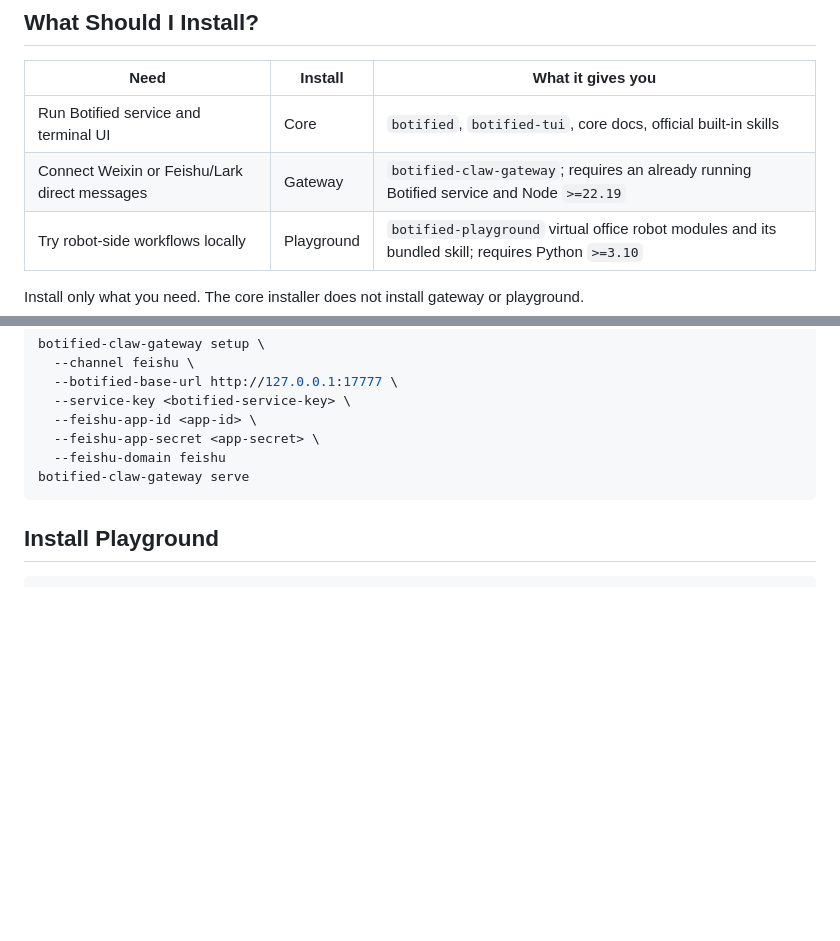
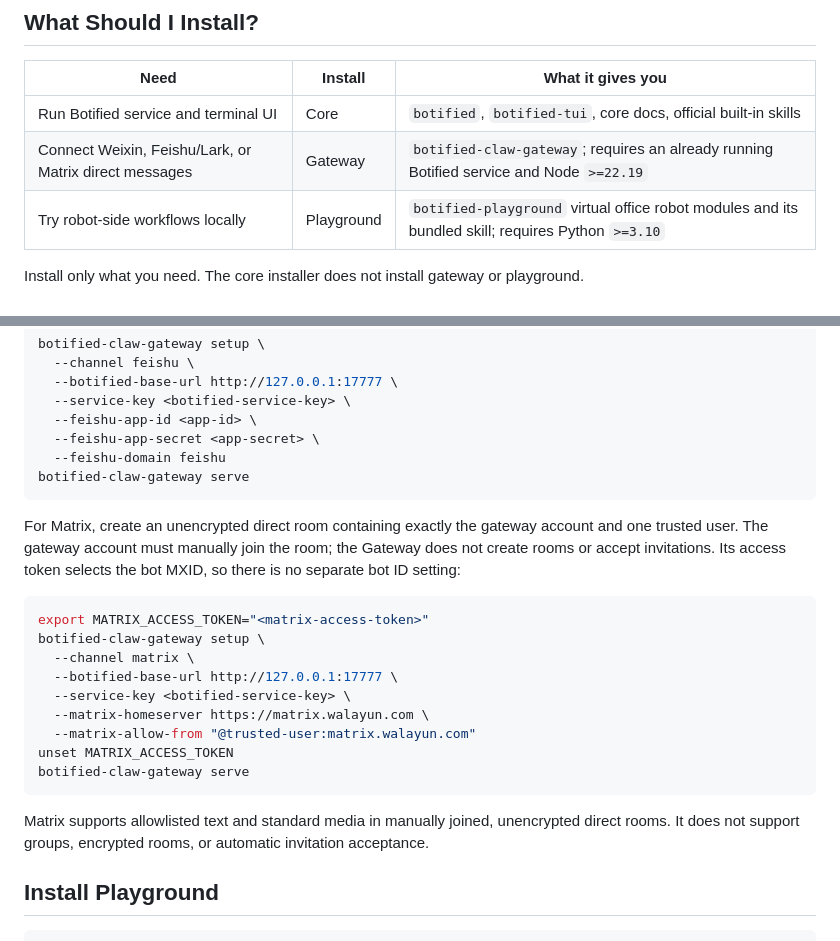
Before and after one commit to lzjever/botified-releases, a Markdown page: README.md, 2 parts joined by grey strips. Drawn GitHub-style; blank space fills up the shorter version.

Commit message:
docs: add Matrix gateway install path

````diff
--- a/README.md
+++ b/README.md
@@ -7,7 +7,7 @@ Public installable releases for Botified.
 | Need | Install | What it gives you |
 | --- | --- | --- |
 | Run Botified service and terminal UI | Core | `botified`, `botified-tui`, core docs, official built-in skills |
-| Connect Weixin or Feishu/Lark direct messages | Gateway | `botified-claw-gateway`; requires an already running Botified service and Node `>=22.19` |
+| Connect Weixin, Feishu/Lark, or Matrix direct messages | Gateway | `botified-claw-gateway`; requires an already running Botified service and Node `>=22.19` |
 | Try robot-side workflows locally | Playground | `botified-playground` virtual office robot modules and its bundled skill; requires Python `>=3.10` |
 
 Install only what you need. The core installer does not install gateway or
@@ -80,6 +80,27 @@ botified-claw-gateway setup \
   --feishu-domain feishu
 botified-claw-gateway serve
 ```
+
+For Matrix, create an unencrypted direct room containing exactly the gateway
+account and one trusted user. The gateway account must manually join the room;
+the Gateway does not create rooms or accept invitations. Its access token
+selects the bot MXID, so there is no separate bot ID setting:
+
+```sh
+export MATRIX_ACCESS_TOKEN="<matrix-access-token>"
+botified-claw-gateway setup \
+  --channel matrix \
+  --botified-base-url http://127.0.0.1:17777 \
+  --service-key <botified-service-key> \
+  --matrix-homeserver https://matrix.walayun.com \
+  --matrix-allow-from "@trusted-user:matrix.walayun.com"
+unset MATRIX_ACCESS_TOKEN
+botified-claw-gateway serve
+```
+
+Matrix supports allowlisted text and standard media in manually joined,
+unencrypted direct rooms. It does not support groups, encrypted rooms, or
+automatic invitation acceptance.
 
 ## Install Playground
 
````
